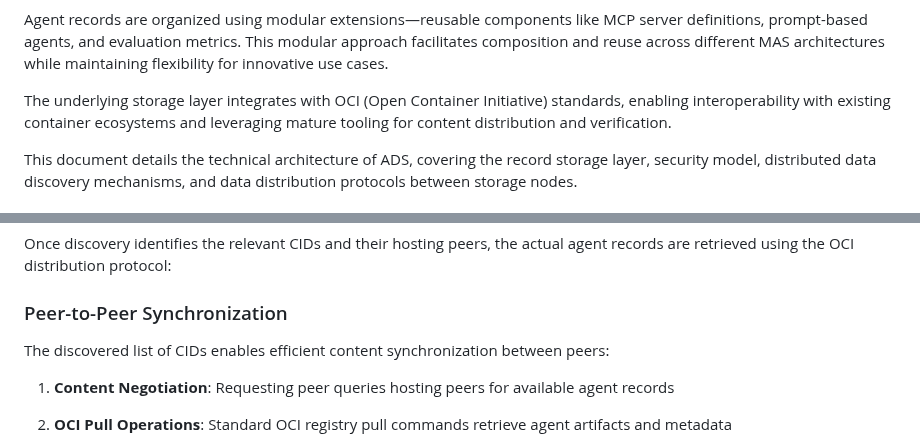
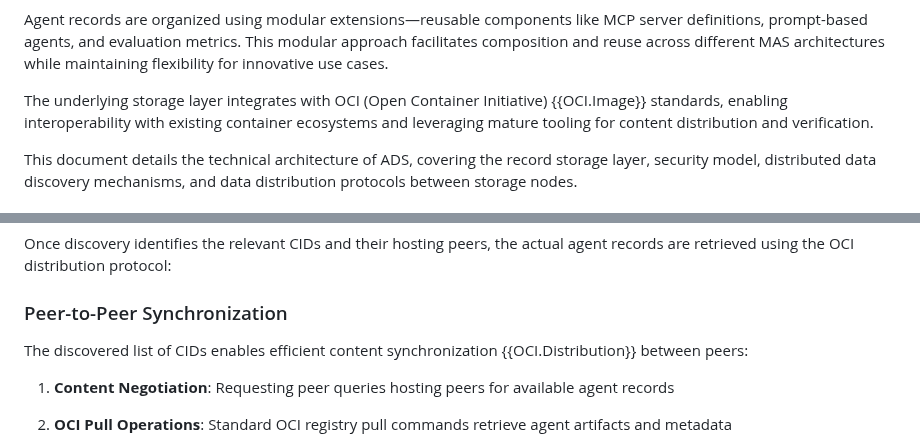
Before and after one commit to agntcy/dir-spec, a Markdown page: draft-agntcy-ads.md, 2 parts joined by grey strips. Rendered like a GitHub page.

Commit message:
docs: init docs
Signed-off-by: Luca Muscariello <muscariello@ieee.org>

```diff
--- a/draft-agntcy-ads.md
+++ b/draft-agntcy-ads.md
@@ -129,6 +131,7 @@ modular approach facilitates composition and reuse across different MAS
 architectures while maintaining flexibility for innovative use cases.
 
 The underlying storage layer integrates with OCI (Open Container Initiative)
+{{OCI.Image}}
 standards, enabling interoperability with existing container ecosystems and
 leveraging mature tooling for content distribution and verification.
 
@@ -342,8 +345,8 @@ agent records are retrieved using the OCI distribution protocol:
 
 ### Peer-to-Peer Synchronization
 
-The discovered list of CIDs enables efficient content synchronization between
-peers:
+The discovered list of CIDs enables efficient content synchronization
+{{OCI.Distribution}} between peers:
 
 1. **Content Negotiation**: Requesting peer queries hosting peers for available
 agent records
```
Also changed, not shown: other parts of draft-agntcy-ads.md (+4 -2 lines).
